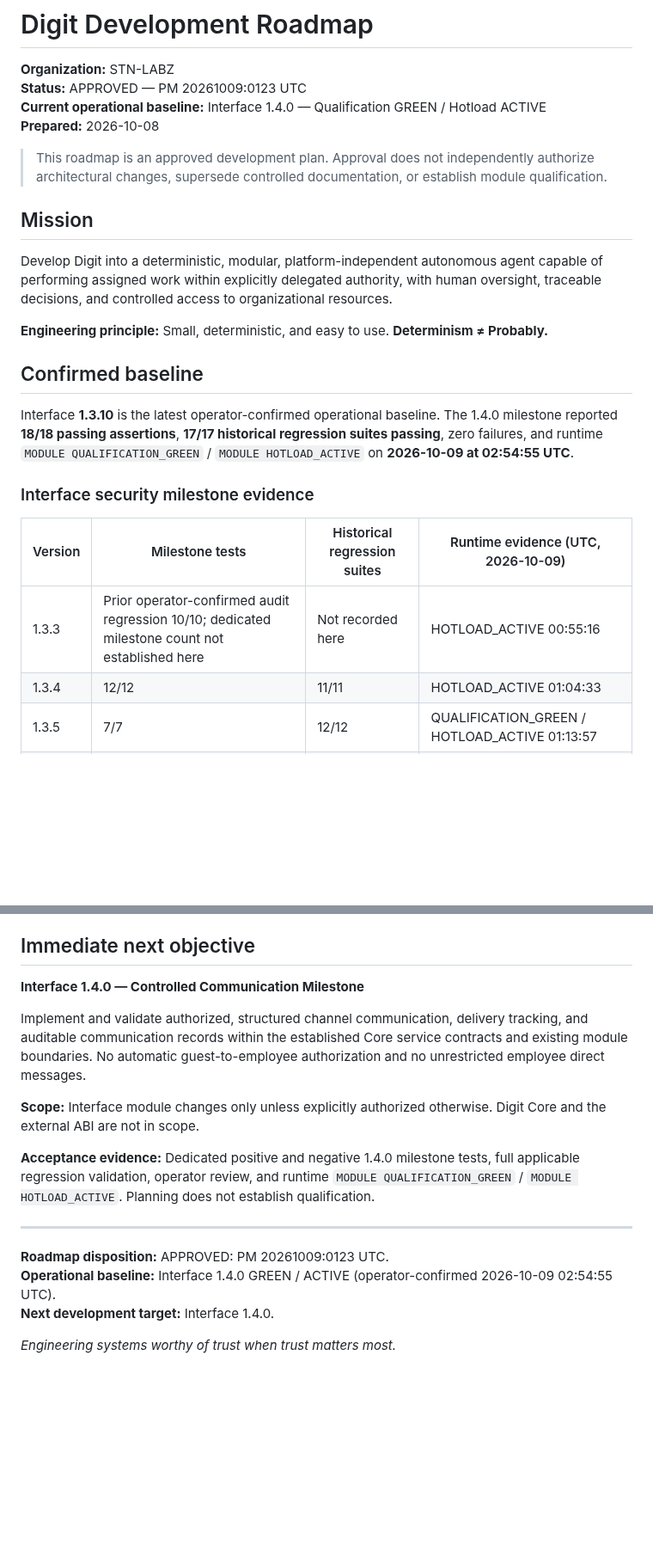
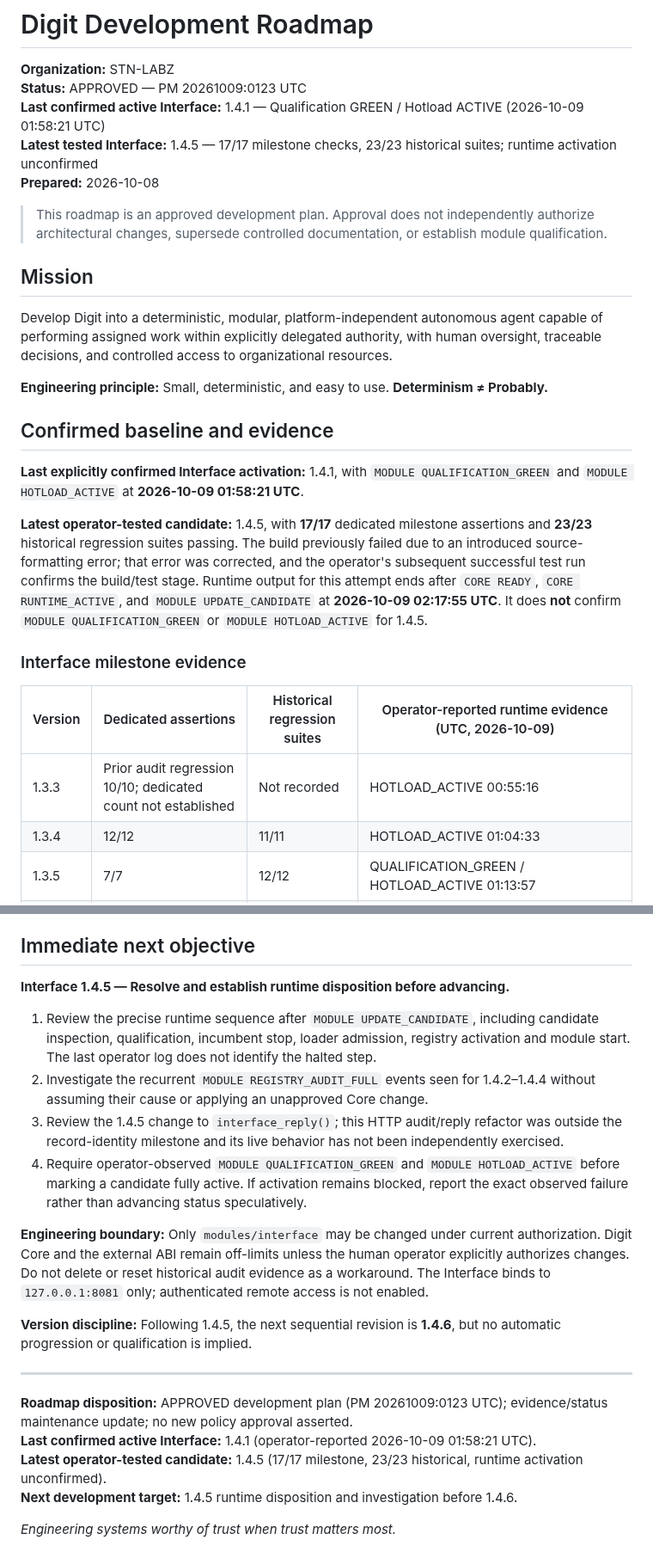
Before and after one commit to stnlabz/digit, a Markdown page: docs/ROADMAP.md, 2 parts joined by grey strips. Shown at 86% size. Drawn GitHub-style; blank space fills up the shorter version.

Commit message:
docs(roadmap): reconcile Interface 1.4.0–1.4.5 evidence and outstanding runtime gates

```diff
--- a/docs/ROADMAP.md
+++ b/docs/ROADMAP.md
@@ -2,7 +2,8 @@
 
 **Organization:** STN-LABZ
 **Status:** APPROVED — PM 20261009:0123 UTC
-**Current operational baseline:** Interface 1.4.0 — Qualification GREEN / Hotload ACTIVE
+**Last confirmed active Interface:** 1.4.1 — Qualification GREEN / Hotload ACTIVE (2026-10-09 01:58:21 UTC)
+**Latest tested Interface:** 1.4.5 — 17/17 milestone checks, 23/23 historical suites; runtime activation unconfirmed
 **Prepared:** 2026-10-08
 
 > This roadmap is an approved development plan. Approval does not independently authorize architectural changes, supersede controlled documentation, or establish module qualification.
@@ -13,15 +14,17 @@ Develop Digit into a deterministic, modular, platform-independent autonomous age
 
 **Engineering principle:** Small, deterministic, and easy to use. **Determinism ≠ Probably.**
 
-## Confirmed baseline
+## Confirmed baseline and evidence
 
-Interface **1.3.10** is the latest operator-confirmed operational baseline. The 1.4.0 milestone reported **18/18 passing assertions**, **17/17 historical regression suites passing**, zero failures, and runtime `MODULE QUALIFICATION_GREEN` / `MODULE HOTLOAD_ACTIVE` on **2026-10-09 at 02:54:55 UTC**.
+**Last explicitly confirmed Interface activation:** 1.4.1, with `MODULE QUALIFICATION_GREEN` and `MODULE HOTLOAD_ACTIVE` at **2026-10-09 01:58:21 UTC**.
 
-### Interface security milestone evidence
+**Latest operator-tested candidate:** 1.4.5, with **17/17** dedicated milestone assertions and **23/23** historical regression suites passing. The build previously failed due to an introduced source-formatting error; that error was corrected, and the operator's subsequent successful test run confirms the build/test stage. Runtime output for this attempt ends after `CORE READY`, `CORE RUNTIME_ACTIVE`, and `MODULE UPDATE_CANDIDATE` at **2026-10-09 02:17:55 UTC**. It does **not** confirm `MODULE QUALIFICATION_GREEN` or `MODULE HOTLOAD_ACTIVE` for 1.4.5.
 
-| Version | Milestone tests | Historical regression suites | Runtime evidence (UTC, 2026-10-09) |
+### Interface milestone evidence
+
+| Version | Dedicated assertions | Historical regression suites | Operator-reported runtime evidence (UTC, 2026-10-09) |
 | --- | --- | --- | --- |
-| 1.3.3 | Prior operator-confirmed audit regression 10/10; dedicated milestone count not established here | Not recorded here | HOTLOAD_ACTIVE 00:55:16 |
+| 1.3.3 | Prior audit regression 10/10; dedicated count not established | Not recorded | HOTLOAD_ACTIVE 00:55:16 |
 | 1.3.4 | 12/12 | 11/11 | HOTLOAD_ACTIVE 01:04:33 |
 | 1.3.5 | 7/7 | 12/12 | QUALIFICATION_GREEN / HOTLOAD_ACTIVE 01:13:57 |
 | 1.3.6 | 15/15 | 13/13 | QUALIFICATION_GREEN / HOTLOAD_ACTIVE 01:23:34 |
@@ -126,19 +136,23 @@ New modules follow the Module Creation Request (MCR) process and applicable cont
 
 ## Immediate next objective
 
-**Interface 1.4.0 — Controlled Communication Milestone**
+**Interface 1.4.5 — Resolve and establish runtime disposition before advancing.**
 
-Implement and validate authorized, structured channel communication, delivery tracking, and auditable communication records within the established Core service contracts and existing module boundaries. No automatic guest-to-employee authorization and no unrestricted employee direct messages.
+1. Review the precise runtime sequence after `MODULE UPDATE_CANDIDATE`, including candidate inspection, qualification, incumbent stop, loader admission, registry activation and module start. The last operator log does not identify the halted step.
+2. Investigate the recurrent `MODULE REGISTRY_AUDIT_FULL` events seen for 1.4.2–1.4.4 without assuming their cause or applying an unapproved Core change.
+3. Review the 1.4.5 change to `interface_reply()`; this HTTP audit/reply refactor was outside the record-identity milestone and its live behavior has not been independently exercised.
+4. Require operator-observed `MODULE QUALIFICATION_GREEN` and `MODULE HOTLOAD_ACTIVE` before marking a candidate fully active. If activation remains blocked, report the exact observed failure rather than advancing status speculatively.
 
-**Scope:** Interface module changes only unless explicitly authorized otherwise. Digit Core and the external ABI are not in scope.
+**Engineering boundary:** Only `modules/interface` may be changed under current authorization. Digit Core and the external ABI remain off-limits unless the human operator explicitly authorizes changes. Do not delete or reset historical audit evidence as a workaround. The Interface binds to `127.0.0.1:8081` only; authenticated remote access is not enabled.
 
-**Acceptance evidence:** Dedicated positive and negative 1.4.0 milestone tests, full applicable regression validation, operator review, and runtime `MODULE QUALIFICATION_GREEN` / `MODULE HOTLOAD_ACTIVE`. Planning does not establish qualification.
+**Version discipline:** Following 1.4.5, the next sequential revision is **1.4.6**, but no automatic progression or qualification is implied.
 
 
 ---
 
-**Roadmap disposition:** APPROVED: PM 20261009:0123 UTC.
-**Operational baseline:** Interface 1.4.0 GREEN / ACTIVE (operator-confirmed 2026-10-09 02:54:55 UTC).
-**Next development target:** Interface 1.4.0.
+**Roadmap disposition:** APPROVED development plan (PM 20261009:0123 UTC); evidence/status maintenance update; no new policy approval asserted.
+**Last confirmed active Interface:** 1.4.1 (operator-reported 2026-10-09 01:58:21 UTC).
+**Latest operator-tested candidate:** 1.4.5 (17/17 milestone, 23/23 historical, runtime activation unconfirmed).
+**Next development target:** 1.4.5 runtime disposition and investigation before 1.4.6.
 
 *Engineering systems worthy of trust when trust matters most.*
```
Also changed, not shown: other parts of docs/ROADMAP.md (+16 -9 lines).
